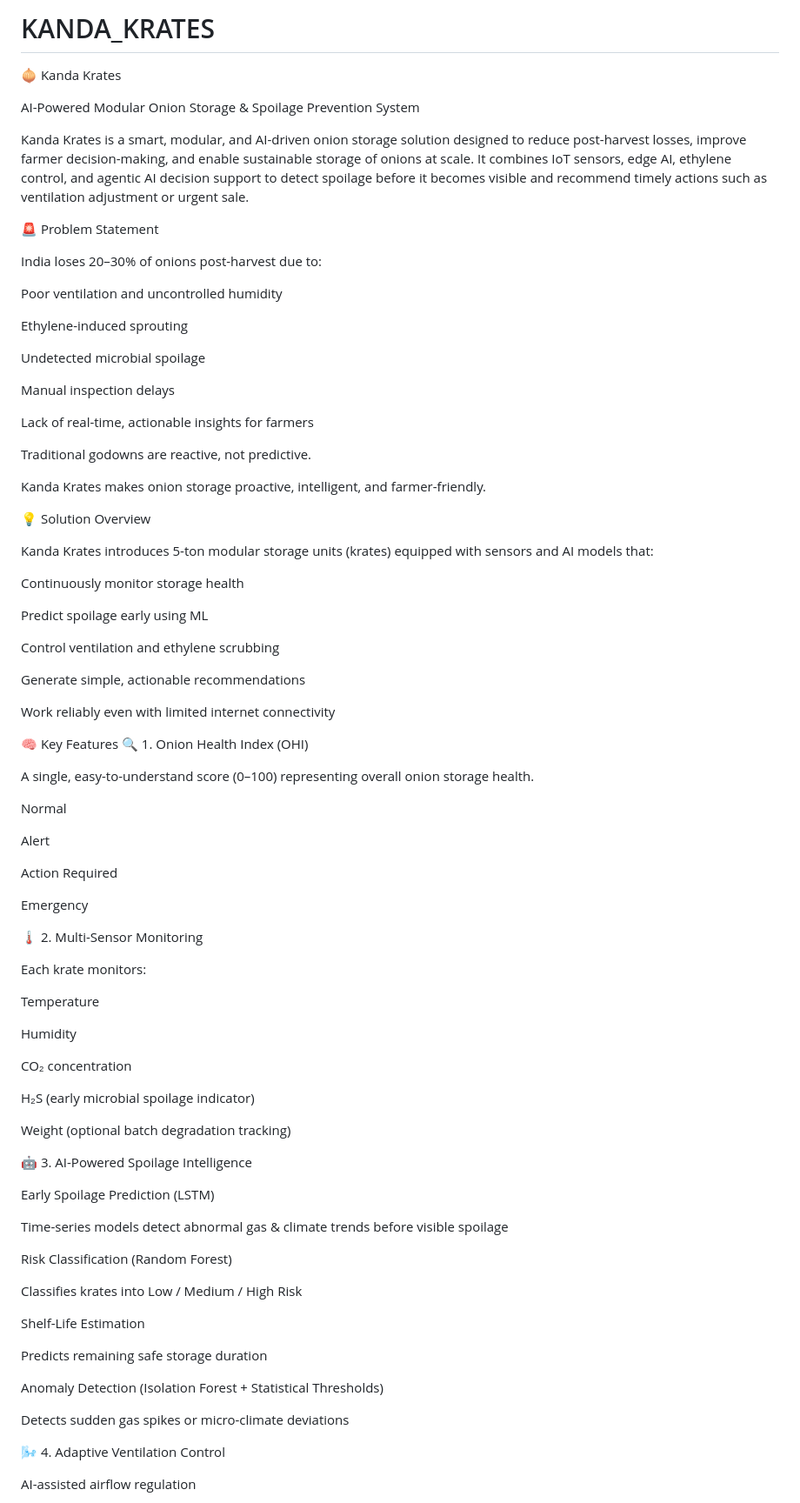
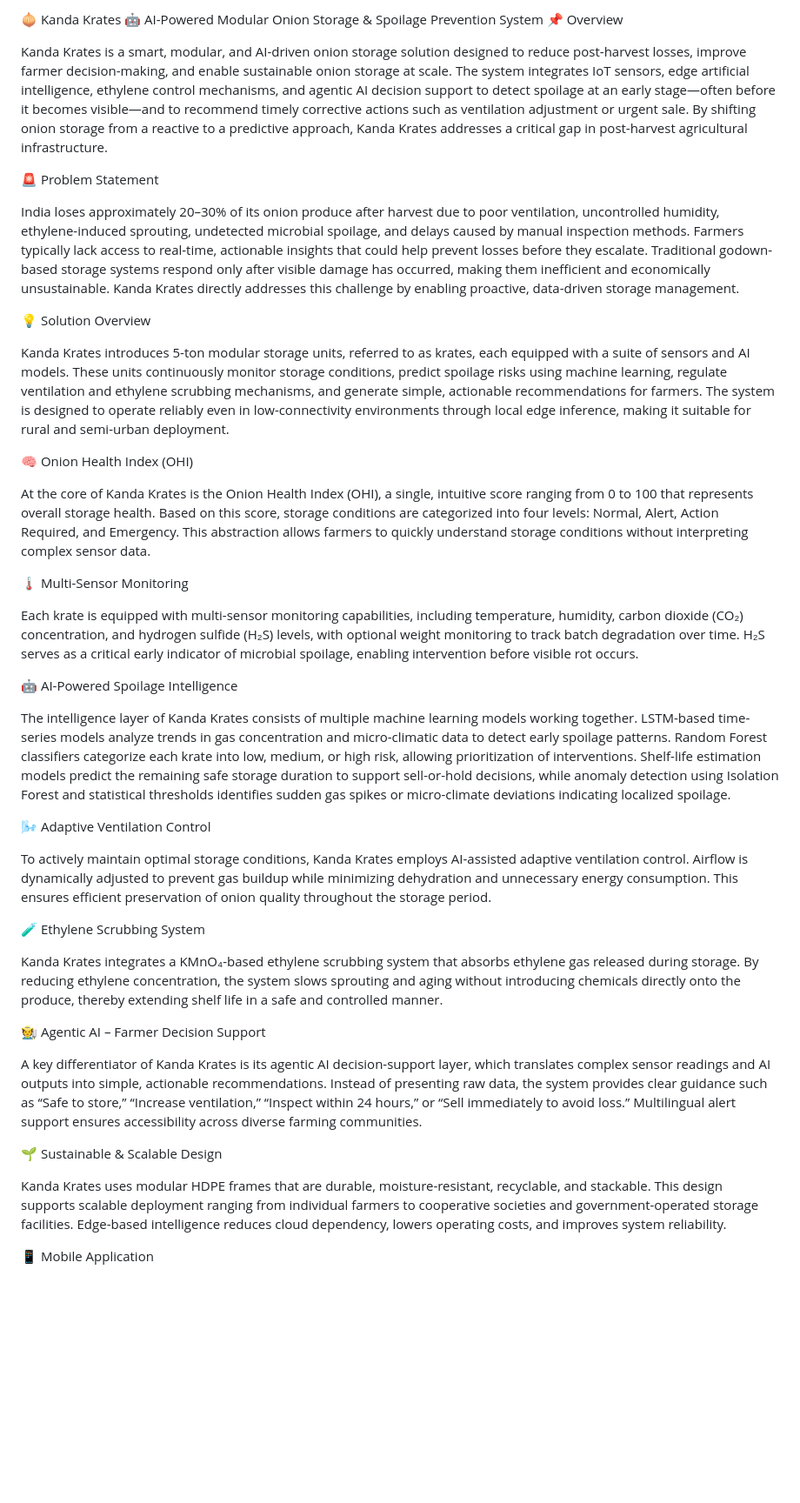
Before and after one commit to arnav1609/KANDA_KRATES, a Markdown page: README.md, the part around one of its changes. Shown at 87% size. Rendered like a GitHub page; blank space fills up the shorter version.

```diff
--- a/README.md
+++ b/README.md
@@ -1,89 +1,44 @@
-# KANDA_KRATES
- 🧅 Kanda Krates
+🧅 Kanda Krates
+🤖 AI-Powered Modular Onion Storage & Spoilage Prevention System
+📌 Overview
 
-AI-Powered Modular Onion Storage & Spoilage Prevention System
-
-Kanda Krates is a smart, modular, and AI-driven onion storage solution designed to reduce post-harvest losses, improve farmer decision-making, and enable sustainable storage of onions at scale.
-It combines IoT sensors, edge AI, ethylene control, and agentic AI decision support to detect spoilage before it becomes visible and recommend timely actions such as ventilation adjustment or urgent sale.
+Kanda Krates is a smart, modular, and AI-driven onion storage solution designed to reduce post-harvest losses, improve farmer decision-making, and enable sustainable onion storage at scale. The system integrates IoT sensors, edge artificial intelligence, ethylene control mechanisms, and agentic AI decision support to detect spoilage at an early stage—often before it becomes visible—and to recommend timely corrective actions such as ventilation adjustment or urgent sale. By shifting onion storage from a reactive to a predictive approach, Kanda Krates addresses a critical gap in post-harvest agricultural infrastructure.
 
 🚨 Problem Statement
 
-India loses 20–30% of onions post-harvest due to:
-
-Poor ventilation and uncontrolled humidity
-
-Ethylene-induced sprouting
-
-Undetected microbial spoilage
-
-Manual inspection delays
-
-Lack of real-time, actionable insights for farmers
-
-Traditional godowns are reactive, not predictive.
-
-Kanda Krates makes onion storage proactive, intelligent, and farmer-friendly.
+India loses approximately 20–30% of its onion produce after harvest due to poor ventilation, uncontrolled humidity, ethylene-induced sprouting, undetected microbial spoilage, and delays caused by manual inspection methods. Farmers typically lack access to real-time, actionable insights that could help prevent losses before they escalate. Traditional godown-based storage systems respond only after visible damage has occurred, making them inefficient and economically unsustainable. Kanda Krates directly addresses this challenge by enabling proactive, data-driven storage management.
 
 💡 Solution Overview
 
-Kanda Krates introduces 5-ton modular storage units (krates) equipped with sensors and AI models that:
+Kanda Krates introduces 5-ton modular storage units, referred to as krates, each equipped with a suite of sensors and AI models. These units continuously monitor storage conditions, predict spoilage risks using machine learning, regulate ventilation and ethylene scrubbing mechanisms, and generate simple, actionable recommendations for farmers. The system is designed to operate reliably even in low-connectivity environments through local edge inference, making it suitable for rural and semi-urban deployment.
 
-Continuously monitor storage health
+🧠 Onion Health Index (OHI)
 
-Predict spoilage early using ML
+At the core of Kanda Krates is the Onion Health Index (OHI), a single, intuitive score ranging from 0 to 100 that represents overall storage health. Based on this score, storage conditions are categorized into four levels: Normal, Alert, Action Required, and Emergency. This abstraction allows farmers to quickly understand storage conditions without interpreting complex sensor data.
 
-Control ventilation and ethylene scrubbing
+🌡️ Multi-Sensor Monitoring
 
-Generate simple, actionable recommendations
+Each krate is equipped with multi-sensor monitoring capabilities, including temperature, humidity, carbon dioxide (CO₂) concentration, and hydrogen sulfide (H₂S) levels, with optional weight monitoring to track batch degradation over time. H₂S serves as a critical early indicator of microbial spoilage, enabling intervention before visible rot occurs.
 
-Work reliably even with limited internet connectivity
+🤖 AI-Powered Spoilage Intelligence
 
-🧠 Key Features
-🔍 1. Onion Health Index (OHI)
+The intelligence layer of Kanda Krates consists of multiple machine learning models working together. LSTM-based time-series models analyze trends in gas concentration and micro-climatic data to detect early spoilage patterns. Random Forest classifiers categorize each krate into low, medium, or high risk, allowing prioritization of interventions. Shelf-life estimation models predict the remaining safe storage duration to support sell-or-hold decisions, while anomaly detection using Isolation Forest and statistical thresholds identifies sudden gas spikes or micro-climate deviations indicating localized spoilage.
 
-A single, easy-to-understand score (0–100) representing overall onion storage health.
+🌬️ Adaptive Ventilation Control
 
-Normal
+To actively maintain optimal storage conditions, Kanda Krates employs AI-assisted adaptive ventilation control. Airflow is dynamically adjusted to prevent gas buildup while minimizing dehydration and unnecessary energy consumption. This ensures efficient preservation of onion quality throughout the storage period.
 
-Alert
+🧪 Ethylene Scrubbing System
 
-Action Required
+Kanda Krates integrates a KMnO₄-based ethylene scrubbing system that absorbs ethylene gas released during storage. By reducing ethylene concentration, the system slows sprouting and aging without introducing chemicals directly onto the produce, thereby extending shelf life in a safe and controlled manner.
 
-Emergency
+🧑‍🌾 Agentic AI – Farmer Decision Support
 
-🌡️ 2. Multi-Sensor Monitoring
+A key differentiator of Kanda Krates is its agentic AI decision-support layer, which translates complex sensor readings and AI outputs into simple, actionable recommendations. Instead of presenting raw data, the system provides clear guidance such as “Safe to store,” “Increase ventilation,” “Inspect within 24 hours,” or “Sell immediately to avoid loss.” Multilingual alert support ensures accessibility across diverse farming communities.
 
-Each krate monitors:
+🌱 Sustainable & Scalable Design
 
-Temperature
+Kanda Krates uses modular HDPE frames that are durable, moisture-resistant, recyclable, and stackable. This design supports scalable deployment ranging from individual farmers to cooperative societies and government-operated storage facilities. Edge-based intelligence reduces cloud dependency, lowers operating costs, and improves system reliability.
 
-Humidity
+📱 Mobile Application
 
-CO₂ concentration
-
-H₂S (early microbial spoilage indicator)
-
-Weight (optional batch degradation tracking)
-
-🤖 3. AI-Powered Spoilage Intelligence
-
-Early Spoilage Prediction (LSTM)
-
-Time-series models detect abnormal gas & climate trends before visible spoilage
-
-Risk Classification (Random Forest)
-
-Classifies krates into Low / Medium / High Risk
-
-Shelf-Life Estimation
-
-Predicts remaining safe storage duration
-
-Anomaly Detection (Isolation Forest + Statistical Thresholds)
-
-Detects sudden gas spikes or micro-climate deviations
-
-🌬️ 4. Adaptive Ventilation Control
-
-AI-assisted airflow regulation
-
```
Also changed, not shown: other parts of README.md (+7 -136 lines).
